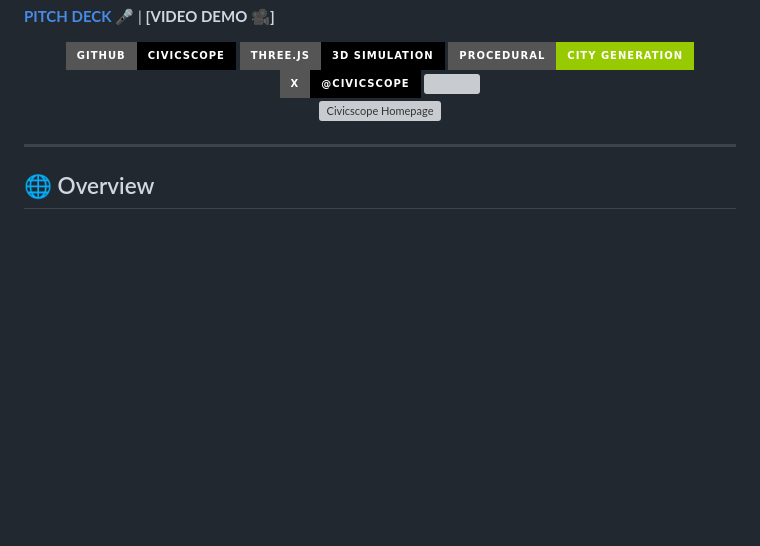
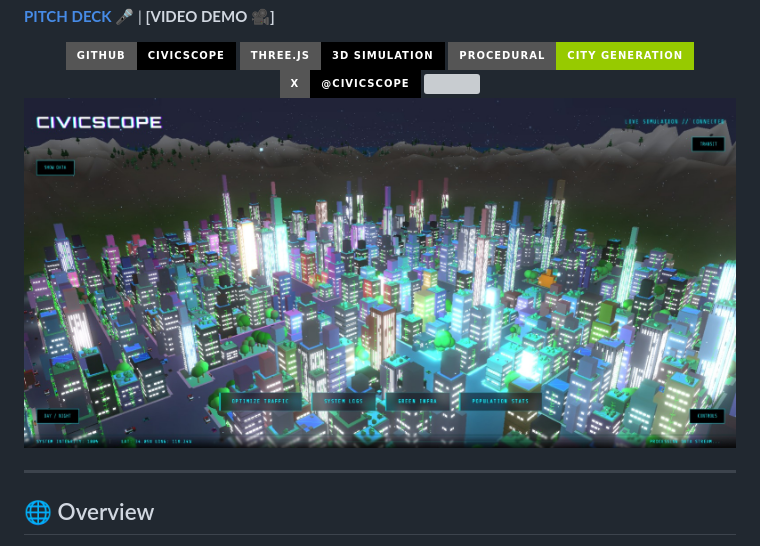
Before and after one commit to owen0404-svg/CIVICSCOPE, a Markdown page: README.md, the part around the change. Drawn GitHub-style; badges without logos; blank space fills up the shorter version; grey boxes are pictures that could not be loaded.

```diff
--- a/README.md
+++ b/README.md
@@ -28,7 +28,7 @@
 
 
 
-![Civicscope Homepage](./main/homepage_civicscope.jpg)
+![Civicscope Homepage](walpaper.jpeg)
 
 </div>
 
```
